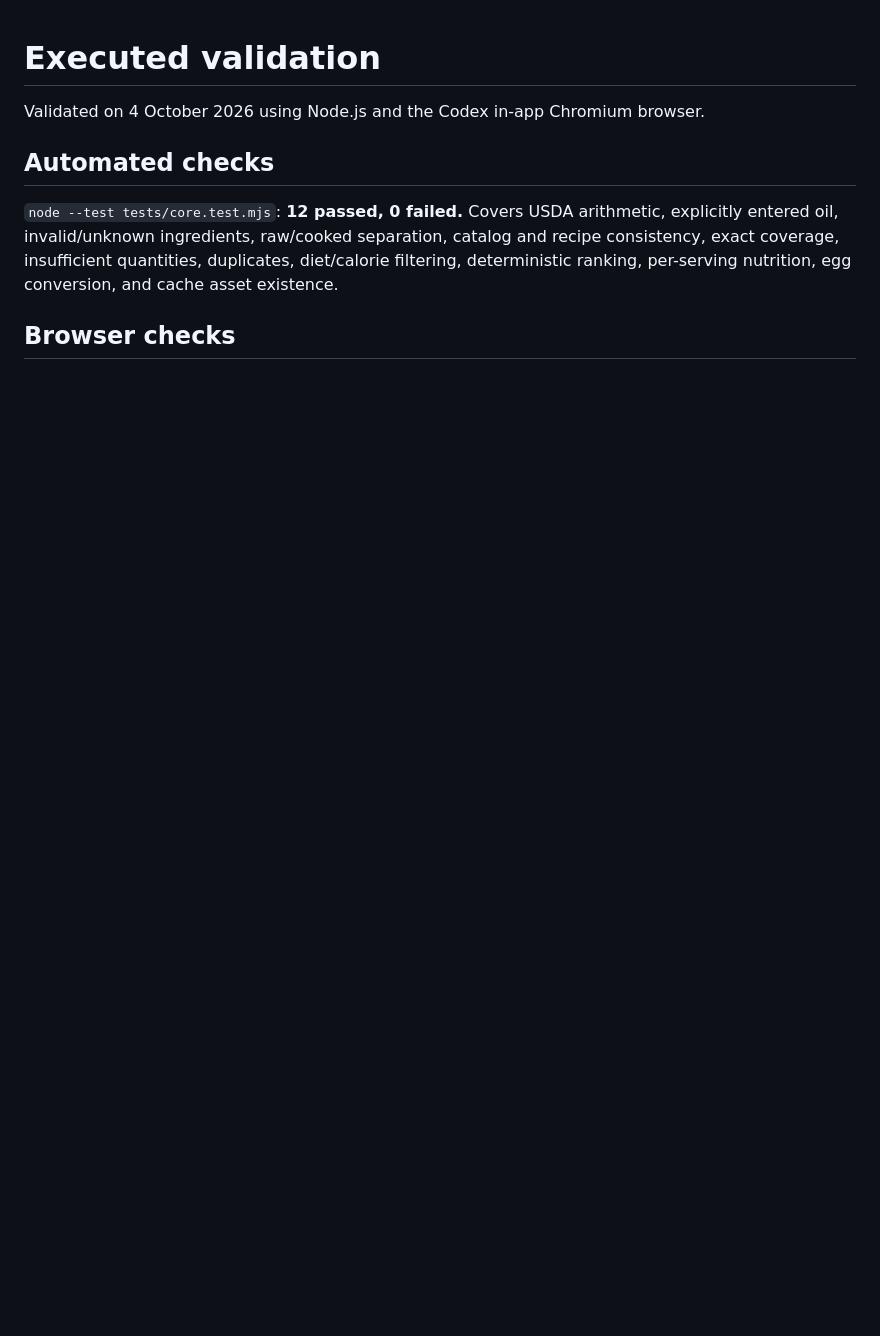
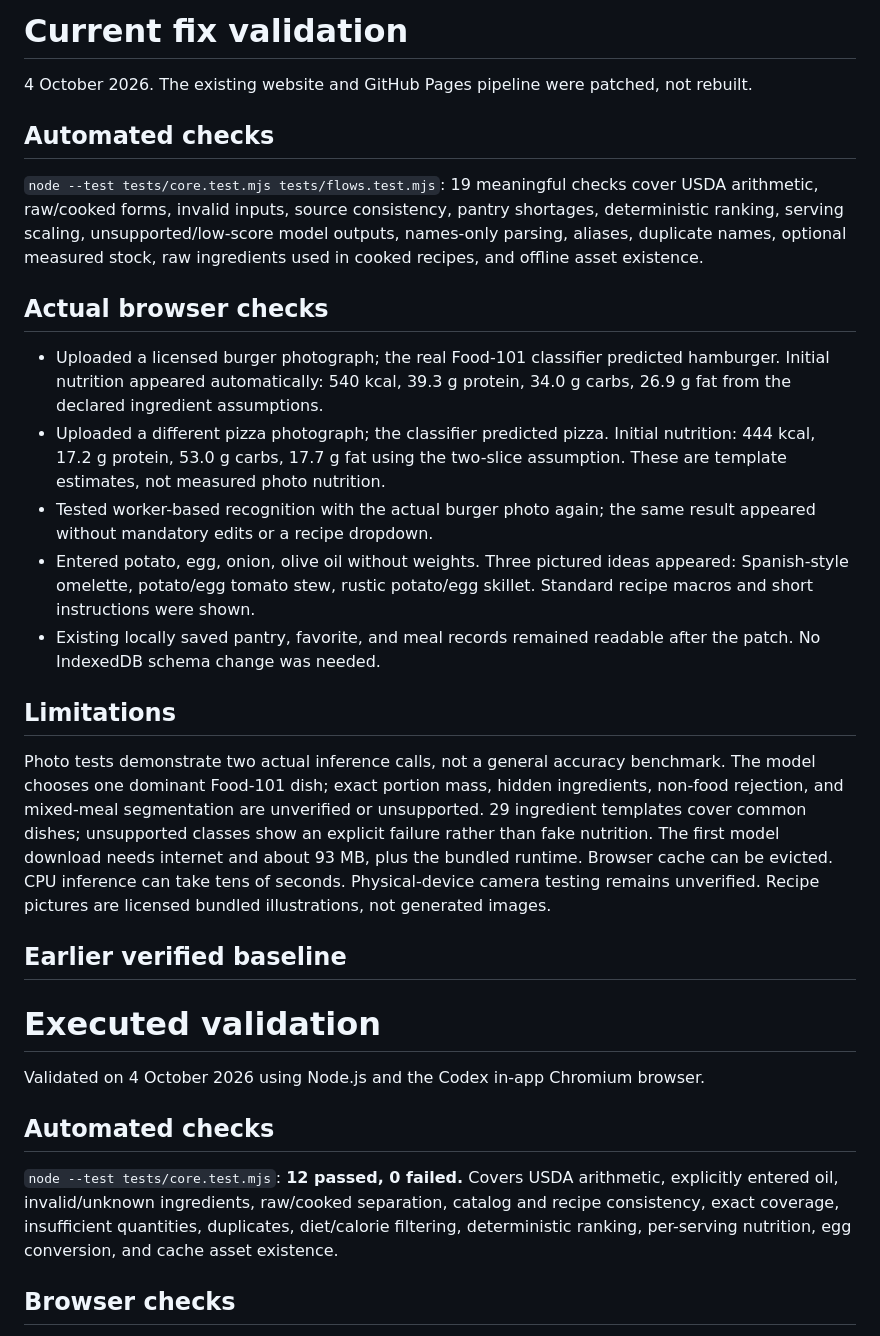
Before and after one commit to shihabbk18/PantryMind-AI, a Markdown page: VALIDATION.md, the part around the change. Drawn GitHub-style; blank space fills up the shorter version.

```diff
--- a/VALIDATION.md
+++ b/VALIDATION.md
@@ -1,3 +1,25 @@
+# Current fix validation
+
+4 October 2026. The existing website and GitHub Pages pipeline were patched, not rebuilt.
+
+## Automated checks
+
+`node --test tests/core.test.mjs tests/flows.test.mjs`: 19 meaningful checks cover USDA arithmetic, raw/cooked forms, invalid inputs, source consistency, pantry shortages, deterministic ranking, serving scaling, unsupported/low-score model outputs, names-only parsing, aliases, duplicate names, optional measured stock, raw ingredients used in cooked recipes, and offline asset existence.
+
+## Actual browser checks
+
+- Uploaded a licensed burger photograph; the real Food-101 classifier predicted hamburger. Initial nutrition appeared automatically: 540 kcal, 39.3 g protein, 34.0 g carbs, 26.9 g fat from the declared ingredient assumptions.
+- Uploaded a different pizza photograph; the classifier predicted pizza. Initial nutrition: 444 kcal, 17.2 g protein, 53.0 g carbs, 17.7 g fat using the two-slice assumption. These are template estimates, not measured photo nutrition.
+- Tested worker-based recognition with the actual burger photo again; the same result appeared without mandatory edits or a recipe dropdown.
+- Entered potato, egg, onion, olive oil without weights. Three pictured ideas appeared: Spanish-style omelette, potato/egg tomato stew, rustic potato/egg skillet. Standard recipe macros and short instructions were shown.
+- Existing locally saved pantry, favorite, and meal records remained readable after the patch. No IndexedDB schema change was needed.
+
+## Limitations
+
+Photo tests demonstrate two actual inference calls, not a general accuracy benchmark. The model chooses one dominant Food-101 dish; exact portion mass, hidden ingredients, non-food rejection, and mixed-meal segmentation are unverified or unsupported. 29 ingredient templates cover common dishes; unsupported classes show an explicit failure rather than fake nutrition. The first model download needs internet and about 93 MB, plus the bundled runtime. Browser cache can be evicted. CPU inference can take tens of seconds. Physical-device camera testing remains unverified. Recipe pictures are licensed bundled illustrations, not generated images.
+
+## Earlier verified baseline
+
 # Executed validation
 
 Validated on 4 October 2026 using Node.js and the Codex in-app Chromium browser.
```
Also changed, not shown: README.md (+10 -10 lines), THIRD_PARTY_NOTICES.md (+10 -0 lines), docs/website.png, 16 other files.
